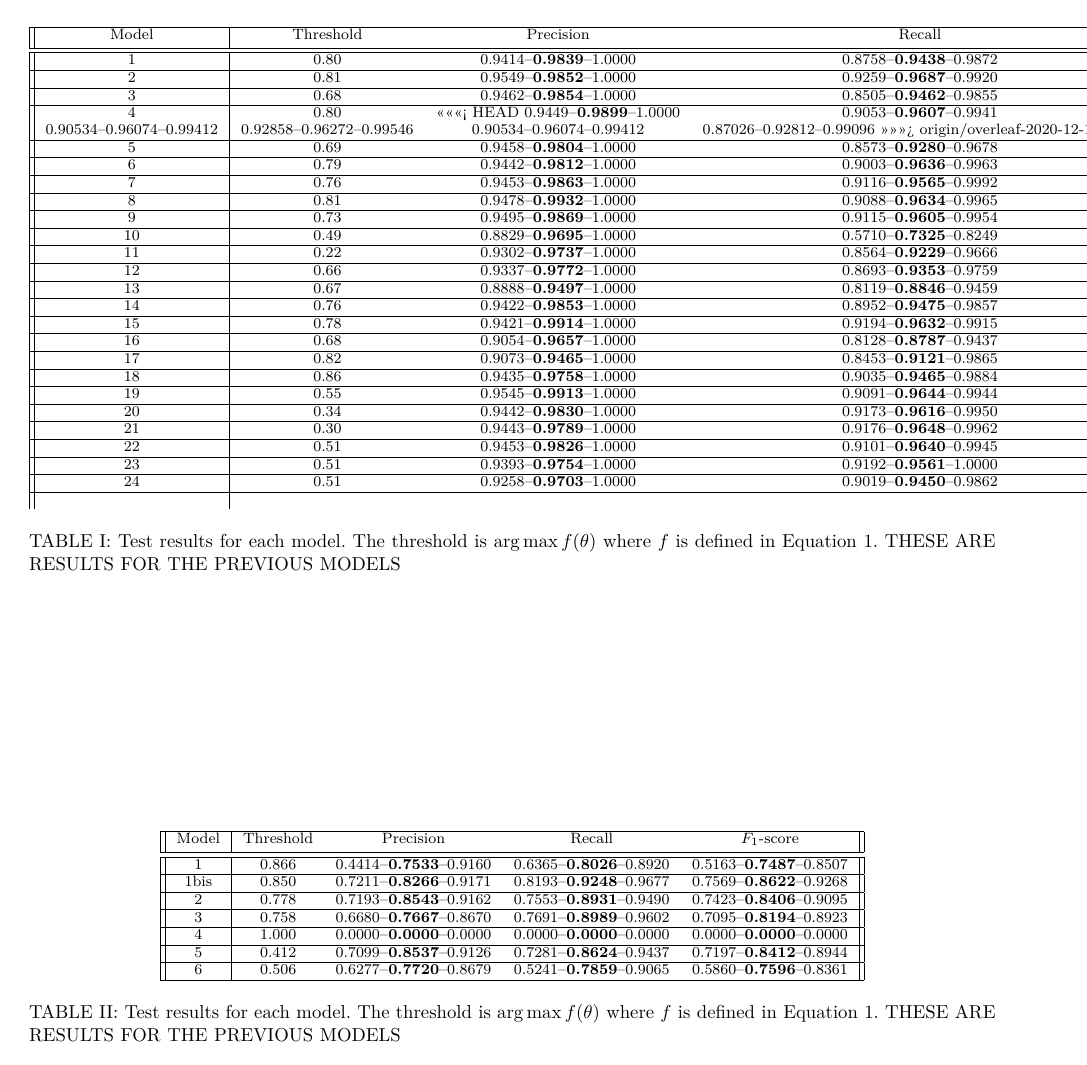
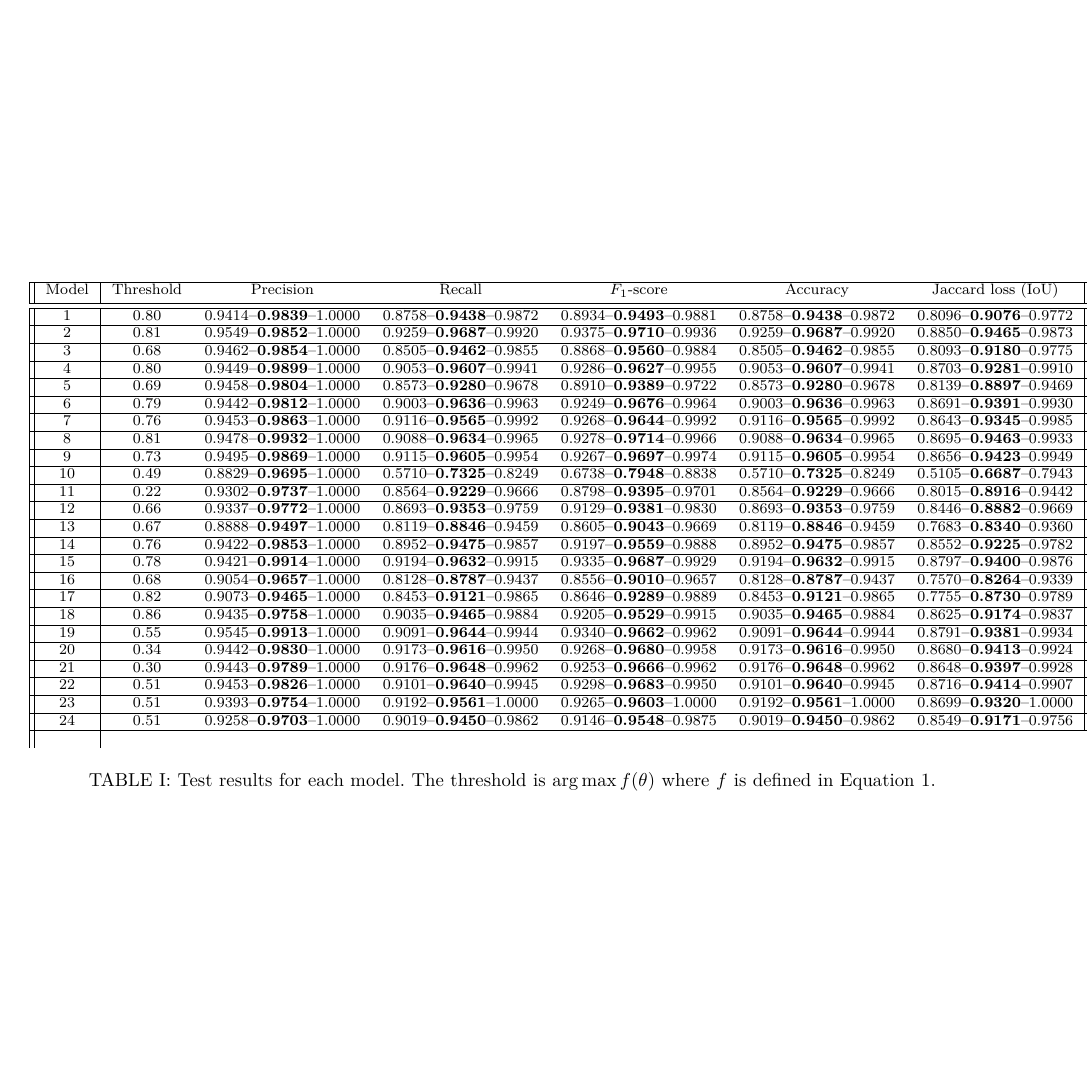
Before and after one commit to CS-433/cs-433-project-2-vortexnco, a LaTeX paper (report/report.tex, which reads report/res_latex.tex): page 4 of 4. Compiled offline with pdfLaTeX.

Commit message:
Updates from Overleaf

```diff
--- a/report/report.tex
+++ b/report/report.tex
@@ -31,6 +31,14 @@
 % links in blue
 \definecolor{links}{HTML}{2A1B81}
 \hypersetup{colorlinks=true,citecolor=blue,linkcolor=,urlcolor=links}
+
+
+\newcommand\tl[1]{\{\text{Label} = #1\}}
+\newcommand\pl[1]{\{\text{Pred} = #1\}}
+\newcommand\tp{\{\text{Pred} = 1 \cap \text{Label} = 1\}}
+\newcommand\fp{\{\text{Pred} = 1 \cap \text{Label} = 0\}}
+\newcommand\tn{\{\text{Pred} = 0 \cap \text{Label} = 0\}}
+\newcommand\fn{\{\text{Pred} = 0 \cap \text{Label} = 1\}}
 
 
 \begin{document}
@@ -286,68 +331,8 @@ Various standard classification metrics are computed and collected in \autoref{t
         \end{tabular}
     \end{center}
     \caption{Test results for each model.
-    The threshold is $\arg\max f(\theta)$ where $f$ is defined in \autoref{eq:threshold_metric}.
-    THESE ARE RESULTS FOR THE PREVIOUS MODELS}
-    \label{tbl:test_results}
-\end{table*}
-\begin{table*}[!ht]
-    \begin{center}
-        \begin{tabular}{||c | c c c c||}
-            \hline
-            Model
-            & Threshold
-            & Precision
-            & Recall
-            & $F_1$-score
-            \\ [0.5ex]
-            \hline\hline
-            1
-            & 0.866
-            & 0.4414--\textbf{0.7533}--0.9160
-            & 0.6365--\textbf{0.8026}--0.8920
-            & 0.5163--\textbf{0.7487}--0.8507
-            \\ \hline
-            1bis
-            & 0.850
-            & 0.7211--\textbf{0.8266}--0.9171
-            & 0.8193--\textbf{0.9248}--0.9677
-            & 0.7569--\textbf{0.8622}--0.9268
-            \\ \hline
-            2
-            & 0.778
-            & 0.7193--\textbf{0.8543}--0.9162
-            & 0.7553--\textbf{0.8931}--0.9490
-            & 0.7423--\textbf{0.8406}--0.9095
-            \\ \hline
-            3
-            & 0.758
-            & 0.6680--\textbf{0.7667}--0.8670
-            & 0.7691--\textbf{0.8989}--0.9602
-            & 0.7095--\textbf{0.8194}--0.8923
-            \\ \hline
-            4
-            & 1.000
-            & 0.0000--\textbf{0.0000}--0.0000
-            & 0.0000--\textbf{0.0000}--0.0000
-            & 0.0000--\textbf{0.0000}--0.0000
-            \\ \hline
-            5
-            & 0.412
-            & 0.7099--\textbf{0.8537}--0.9126
-            & 0.7281--\textbf{0.8624}--0.9437
-            & 0.7197--\textbf{0.8412}--0.8944
-            \\ \hline
-            6
-            & 0.506
-            & 0.6277--\textbf{0.7720}--0.8679
-            & 0.5241--\textbf{0.7859}--0.9065
-            & 0.5860--\textbf{0.7596}--0.8361
-            \\ \hline
-        \end{tabular}
-    \end{center}
-    \caption{Test results for each model.
-    The threshold is $\arg\max f(\theta)$ where $f$ is defined in \autoref{eq:threshold_metric}.
-    THESE ARE RESULTS FOR THE PREVIOUS MODELS}
+        The threshold is $\arg\max f(\theta)$ where $f$ is defined in \autoref{eq:threshold_metric}.
+    }
     \label{tbl:test_results}
 \end{table*}
 
--- a/report/res_latex.tex
+++ b/report/res_latex.tex
@@ -33,19 +33,11 @@ Jaccard loss (IoU)
 \\ \hline
 4 &
 0.80 &
-<<<<<<< HEAD
 0.9449--\textbf{0.9899}--1.0000 &
 0.9053--\textbf{0.9607}--0.9941 &
 0.9286--\textbf{0.9627}--0.9955 &
 0.9053--\textbf{0.9607}--0.9941 &
 0.8703--\textbf{0.9281}--0.9910
-=======
-0.94486--0.98994--1.00000 &
-0.90534--0.96074--0.99412 &
-0.92858--0.96272--0.99546 &
-0.90534--0.96074--0.99412 &
-0.87026--0.92812--0.99096
->>>>>>> origin/overleaf-2020-12-16-1414
 \\ \hline
 5 &
 0.69 &
```
Also changed, not shown: report/report.tex (41 more changed lines).
